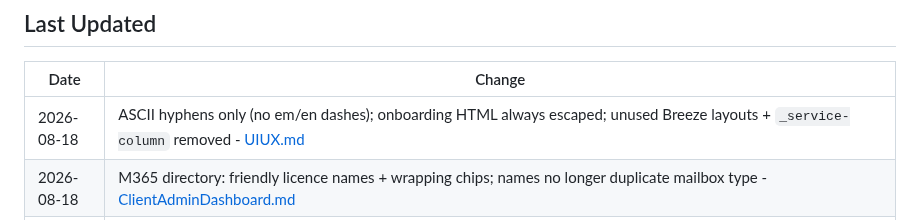
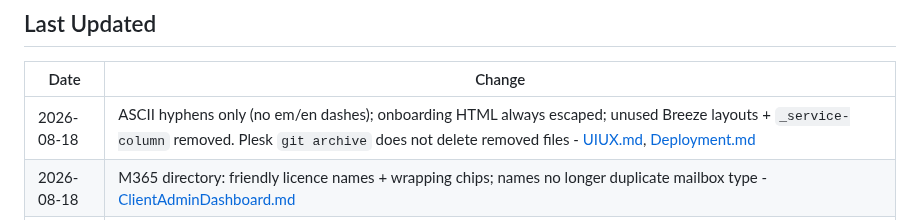
Before and after one commit to T4shby/OnIT-Portal, a Markdown page: Brain/README.md, the part around the change. Rendered like a GitHub page.

Commit message:
Note that Plesk git archive leaves deleted files on disk.
Co-authored-by: Cursor <cursoragent@cursor.com>

```diff
--- a/Brain/README.md
+++ b/Brain/README.md
@@ -83,7 +83,7 @@ Read these documents before changing application code. **Update Brain for every
 
 | Date | Change |
 |---|---|
-| 2026-08-18 | ASCII hyphens only (no em/en dashes); onboarding HTML always escaped; unused Breeze layouts + `_service-column` removed - [UIUX.md](UIUX.md) |
+| 2026-08-18 | ASCII hyphens only (no em/en dashes); onboarding HTML always escaped; unused Breeze layouts + `_service-column` removed. Plesk `git archive` does not delete removed files - [UIUX.md](UIUX.md), [Deployment.md](Deployment.md) |
 | 2026-08-18 | M365 directory: friendly licence names + wrapping chips; names no longer duplicate mailbox type - [ClientAdminDashboard.md](ClientAdminDashboard.md) |
 | 2026-08-18 | **Mobile overhaul:** bottom tab nav, slide-up menu, glance/org ticket cards, scroll strips - [UIOverhaul.md](UIOverhaul.md) |
 | 2026-08-13 | **Incident + fix:** SCIM Entra apps must use non-gallery **template instantiate** (not POST /applications); 0 templates → Retry Graph auto-recreate; step 07 **Failed**; IH SuperOps SCIM column; YorPower OK / MXVI ready for Apply - [SuperOpsEntraSync.md](SuperOpsEntraSync.md) |
```
Also changed, not shown: Brain/Deployment.md (+4 -0 lines).
